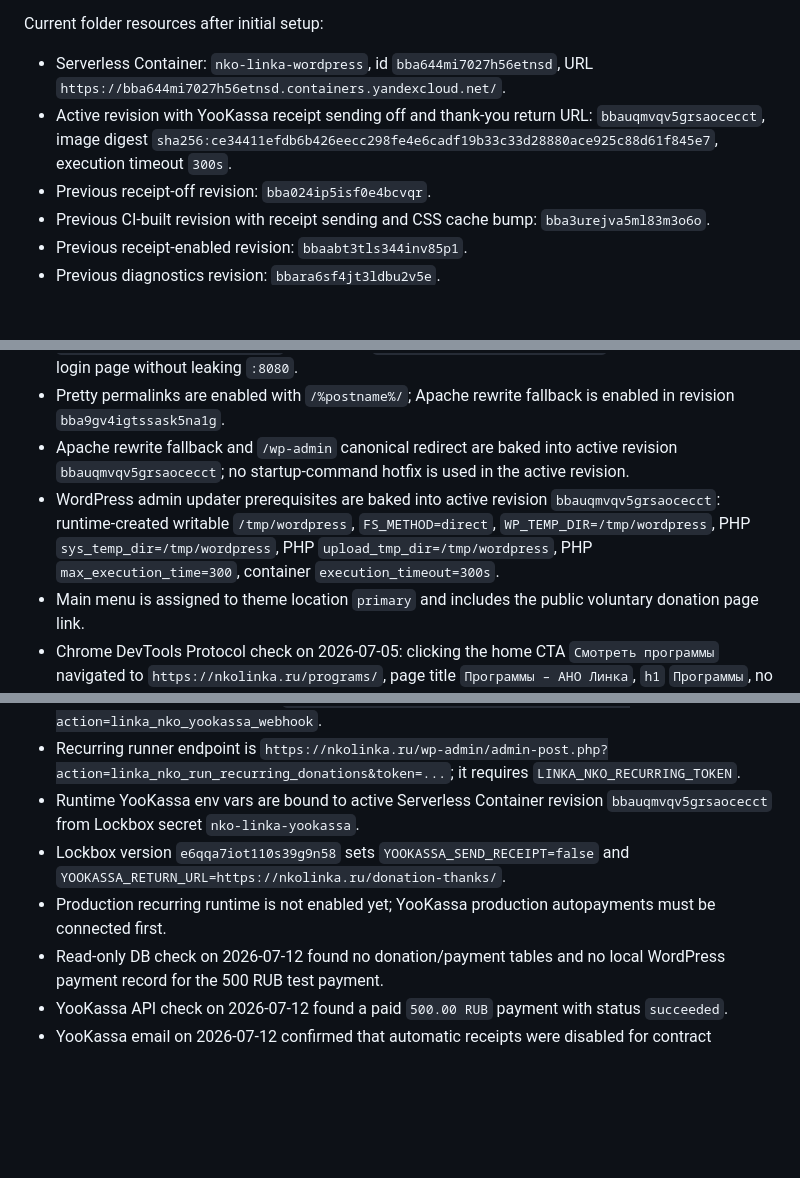
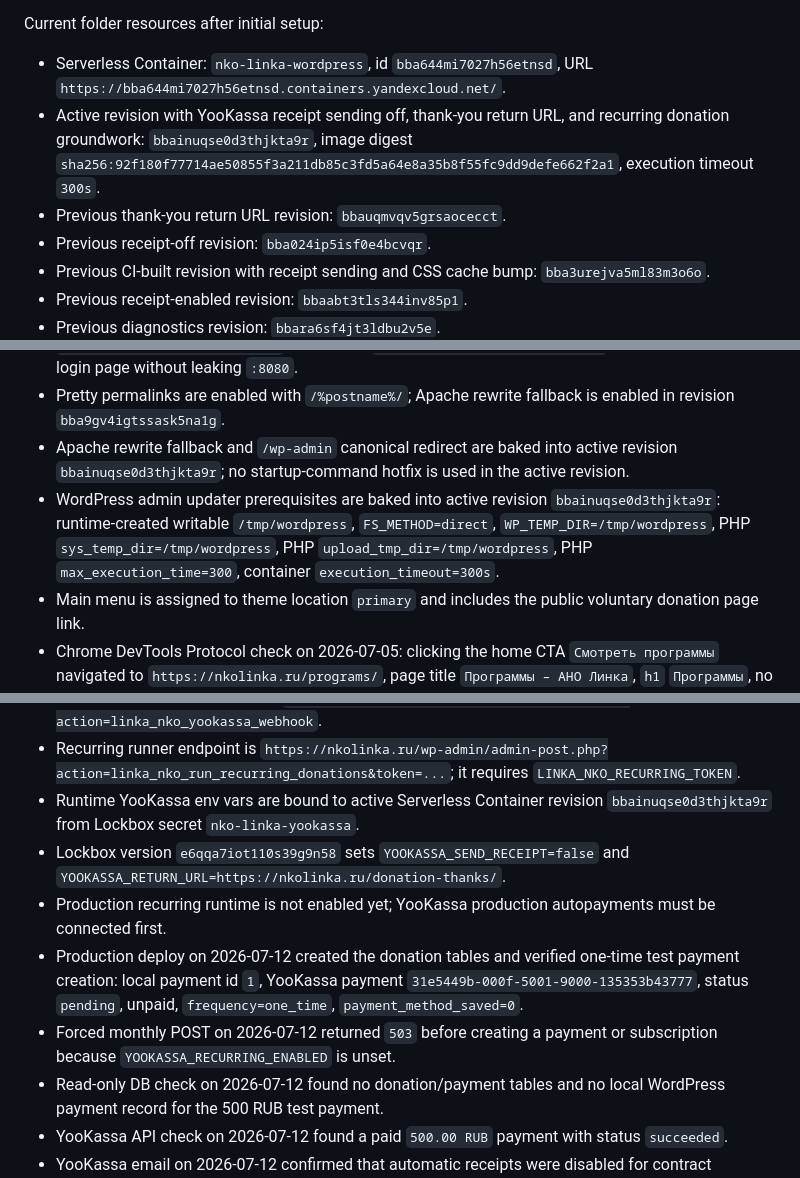
Before and after one commit to linkasu/nko-linka.ru, a Markdown page: docs/inventory.md, 3 parts joined by grey strips. GitHub-like rendering; blank space fills up the shorter version.

Commit message:
Document recurring donation rollout

```diff
--- a/docs/inventory.md
+++ b/docs/inventory.md
@@ -19,7 +19,8 @@
 Current folder resources after initial setup:
 
 - Serverless Container: `nko-linka-wordpress`, id `bba644mi7027h56etnsd`, URL `https://bba644mi7027h56etnsd.containers.yandexcloud.net/`.
-- Active revision with YooKassa receipt sending off and thank-you return URL: `bbauqmvqv5grsaocecct`, image digest `sha256:ce34411efdb6b426eecc298fe4e6cadf19b33c33d28880ace925c88d61f845e7`, execution timeout `300s`.
+- Active revision with YooKassa receipt sending off, thank-you return URL, and recurring donation groundwork: `bbainuqse0d3thjkta9r`, image digest `sha256:92f180f77714ae50855f3a211db85c3fd5a64e8a35b8f55fc9dd9defe662f2a1`, execution timeout `300s`.
+- Previous thank-you return URL revision: `bbauqmvqv5grsaocecct`.
 - Previous receipt-off revision: `bba024ip5isf0e4bcvqr`.
 - Previous CI-built revision with receipt sending and CSS cache bump: `bba3urejva5ml83m3o6o`.
 - Previous receipt-enabled revision: `bbaabt3tls344inv85p1`.
@@ -67,8 +68,8 @@ Service accounts:
 - Public verification on 2026-07-05: `https://nkolinka.ru/`, `/programs/`, `/wp-login.php`, and `/healthz.php` returned `200` with valid TLS.
 - `https://nkolinka.ru/wp-admin` redirects to `https://nkolinka.ru/wp-admin/`, then to the WordPress login page without leaking `:8080`.
 - Pretty permalinks are enabled with `/%postname%/`; Apache rewrite fallback is enabled in revision `bba9gv4igtssask5na1g`.
-- Apache rewrite fallback and `/wp-admin` canonical redirect are baked into active revision `bbauqmvqv5grsaocecct`; no startup-command hotfix is used in the active revision.
-- WordPress admin updater prerequisites are baked into active revision `bbauqmvqv5grsaocecct`: runtime-created writable `/tmp/wordpress`, `FS_METHOD=direct`, `WP_TEMP_DIR=/tmp/wordpress`, PHP `sys_temp_dir=/tmp/wordpress`, PHP `upload_tmp_dir=/tmp/wordpress`, PHP `max_execution_time=300`, container `execution_timeout=300s`.
+- Apache rewrite fallback and `/wp-admin` canonical redirect are baked into active revision `bbainuqse0d3thjkta9r`; no startup-command hotfix is used in the active revision.
+- WordPress admin updater prerequisites are baked into active revision `bbainuqse0d3thjkta9r`: runtime-created writable `/tmp/wordpress`, `FS_METHOD=direct`, `WP_TEMP_DIR=/tmp/wordpress`, PHP `sys_temp_dir=/tmp/wordpress`, PHP `upload_tmp_dir=/tmp/wordpress`, PHP `max_execution_time=300`, container `execution_timeout=300s`.
 - Main menu is assigned to theme location `primary` and includes the public voluntary donation page link.
 - Chrome DevTools Protocol check on 2026-07-05: clicking the home CTA `Смотреть программы` navigated to `https://nkolinka.ru/programs/`, page title `Программы – АНО Линка`, `h1` `Программы`, no console exceptions, no 4xx/5xx page resources.
 - Public home HTML contains a `Пожертвовать` CTA to `/donate/`.
@@ -105,9 +106,11 @@ Service accounts:
 - Monthly donation code is prepared behind `YOOKASSA_RECURRING_ENABLED`; it uses `save_payment_method=true` on the first payment, stores `payment_method.id` after YooKassa confirmation, and charges subsequent donations through a protected recurring runner endpoint.
 - YooKassa webhook endpoint is `https://nkolinka.ru/wp-admin/admin-post.php?action=linka_nko_yookassa_webhook`.
 - Recurring runner endpoint is `https://nkolinka.ru/wp-admin/admin-post.php?action=linka_nko_run_recurring_donations&token=...`; it requires `LINKA_NKO_RECURRING_TOKEN`.
-- Runtime YooKassa env vars are bound to active Serverless Container revision `bbauqmvqv5grsaocecct` from Lockbox secret `nko-linka-yookassa`.
+- Runtime YooKassa env vars are bound to active Serverless Container revision `bbainuqse0d3thjkta9r` from Lockbox secret `nko-linka-yookassa`.
 - Lockbox version `e6qqa7iot110s39g9n58` sets `YOOKASSA_SEND_RECEIPT=false` and `YOOKASSA_RETURN_URL=https://nkolinka.ru/donation-thanks/`.
 - Production recurring runtime is not enabled yet; YooKassa production autopayments must be connected first.
+- Production deploy on 2026-07-12 created the donation tables and verified one-time test payment creation: local payment id `1`, YooKassa payment `31e5449b-000f-5001-9000-135353b43777`, status `pending`, unpaid, `frequency=one_time`, `payment_method_saved=0`.
+- Forced monthly POST on 2026-07-12 returned `503` before creating a payment or subscription because `YOOKASSA_RECURRING_ENABLED` is unset.
 - Read-only DB check on 2026-07-12 found no donation/payment tables and no local WordPress payment record for the 500 RUB test payment.
 - YooKassa API check on 2026-07-12 found a paid `500.00 RUB` payment with status `succeeded`.
 - YooKassa email on 2026-07-12 confirmed that automatic receipts were disabled for contract `НЭК.451387.01`; the support reply confirmed that no special payment scenario or description is required for voluntary donations.
```
Also changed, not shown: other parts of docs/inventory.md (+2 -1 lines), docs/infrastructure.md (+1 -1 lines), docs/production-next-steps.md (+2 -2 lines).
